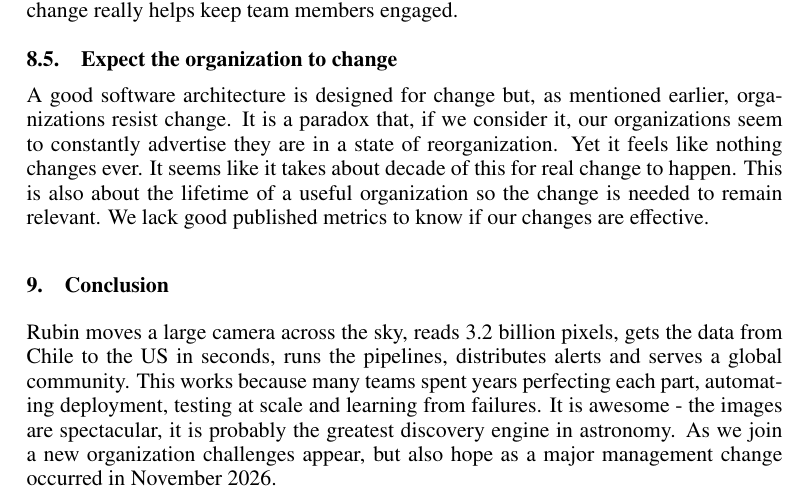
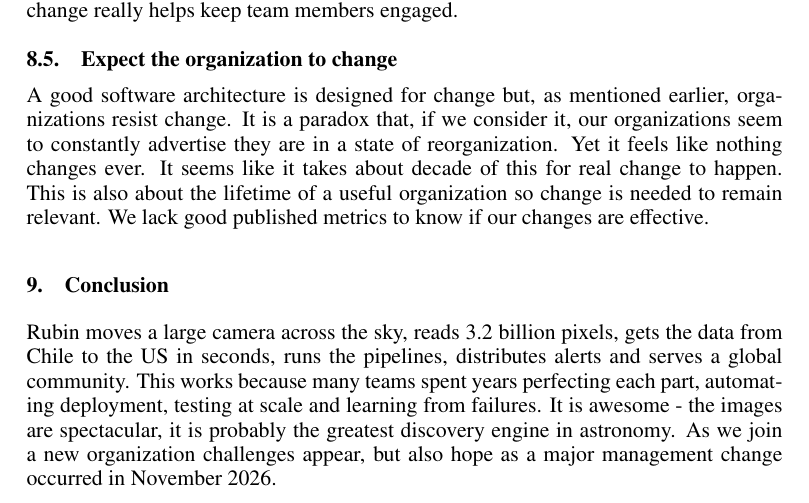
Before and after one commit to lsst-dm/dmtn-361, a LaTeX paper (DMTN-361.tex, which reads body.tex): part of page 9 of 10, cut so that both start at the same text. Compiled offline with pdfLaTeX; a LaTeX package or settings file that is missing is left out.

Commit message:
Update body.tex
Co-authored-by: Leanne Guy <5301176+leannep@users.noreply.github.com>

```diff
--- a/body.tex
+++ b/body.tex
@@ -340,7 +340,7 @@ A good software architecture is designed for change but, as mentioned earlier, o
 It is a paradox that, if we consider it, our organizations seem to constantly advertise they are in a state of reorganization.
 Yet it feels like nothing changes ever.
 It seems like it takes about decade of this for real change to happen.
-This is also about the lifetime of a useful organization so the change is needed to remain relevant.
+This is also about the lifetime of a useful organization so change is needed to remain relevant.
 We lack good published metrics to know if our changes are effective.
 
 
```
